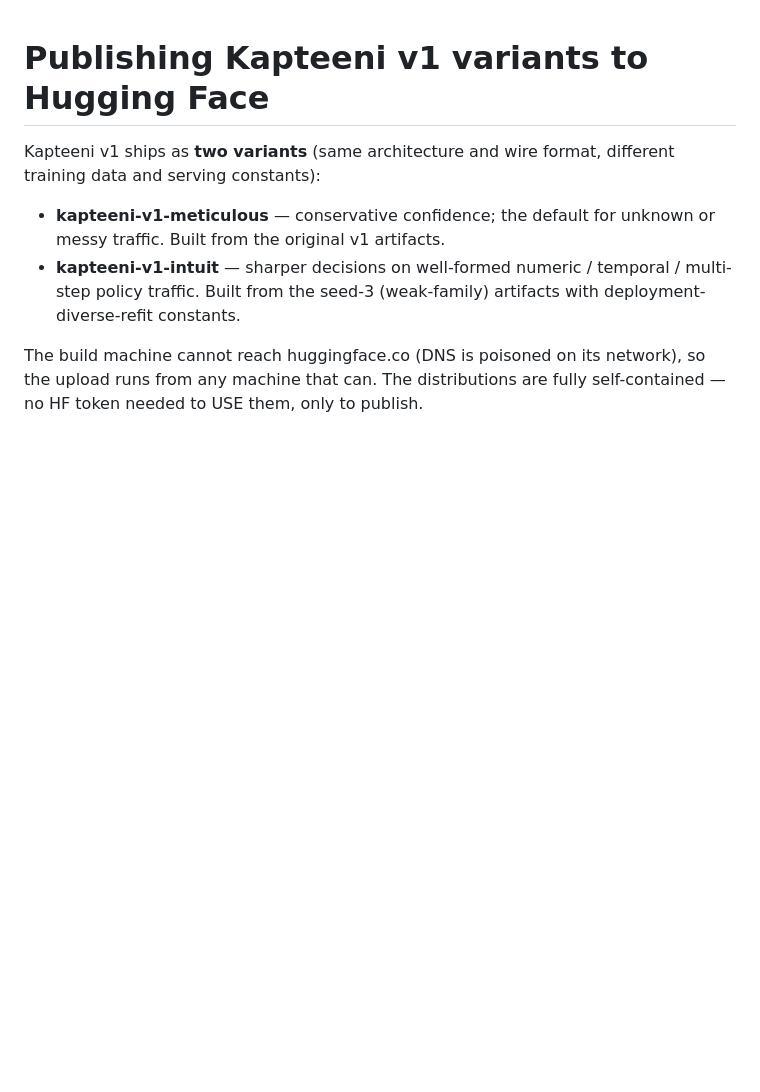
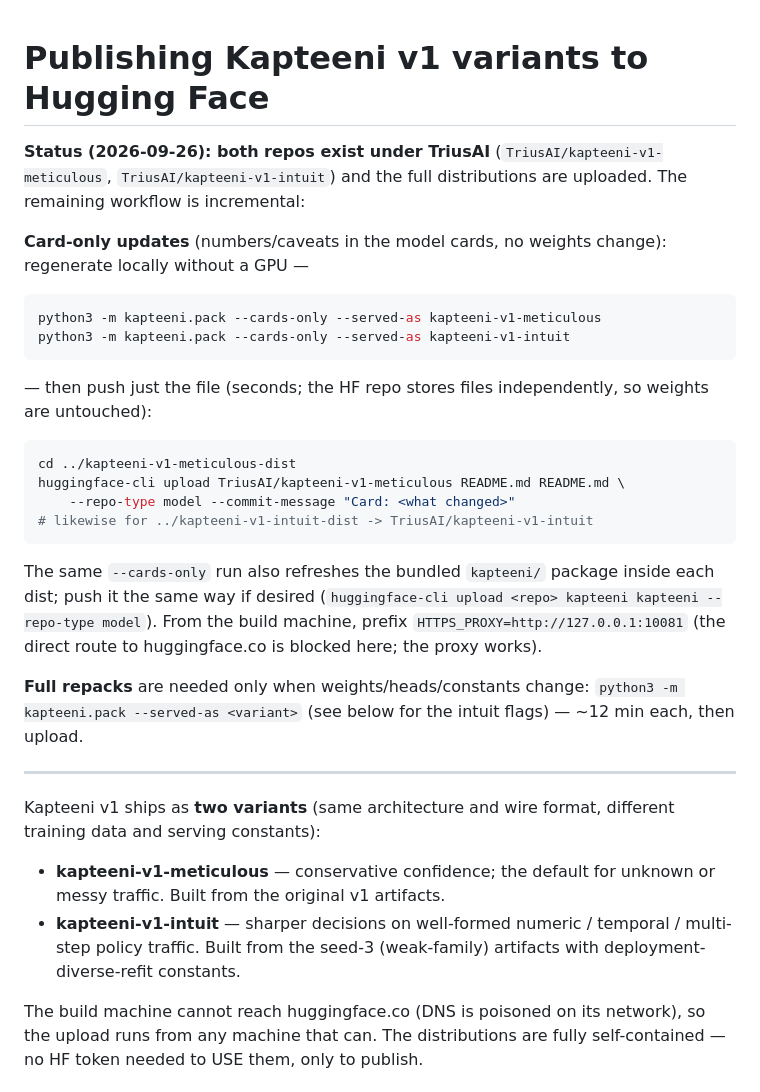
Before and after one commit to TriusAI/Kapteeni, a Markdown page: docs/PUBLISH-HF.md, the part around the change. Rendered like a GitHub page; blank space fills up the shorter version.

Commit message:
PUBLISH-HF.md: repos live under TriusAI; document card-only workflow

````diff
--- a/docs/PUBLISH-HF.md
+++ b/docs/PUBLISH-HF.md
@@ -1,4 +1,38 @@
 # Publishing Kapteeni v1 variants to Hugging Face
+
+**Status (2026-09-26): both repos exist under TriusAI**
+(`TriusAI/kapteeni-v1-meticulous`, `TriusAI/kapteeni-v1-intuit`) and the
+full distributions are uploaded. The remaining workflow is incremental:
+
+**Card-only updates** (numbers/caveats in the model cards, no weights
+change): regenerate locally without a GPU —
+
+```bash
+python3 -m kapteeni.pack --cards-only --served-as kapteeni-v1-meticulous
+python3 -m kapteeni.pack --cards-only --served-as kapteeni-v1-intuit
+```
+
+— then push just the file (seconds; the HF repo stores files
+independently, so weights are untouched):
+
+```bash
+cd ../kapteeni-v1-meticulous-dist
+huggingface-cli upload TriusAI/kapteeni-v1-meticulous README.md README.md \
+    --repo-type model --commit-message "Card: <what changed>"
+# likewise for ../kapteeni-v1-intuit-dist -> TriusAI/kapteeni-v1-intuit
+```
+
+The same `--cards-only` run also refreshes the bundled `kapteeni/`
+package inside each dist; push it the same way if desired
+(`huggingface-cli upload <repo> kapteeni kapteeni --repo-type model`).
+From the build machine, prefix `HTTPS_PROXY=http://127.0.0.1:10081`
+(the direct route to huggingface.co is blocked here; the proxy works).
+
+**Full repacks** are needed only when weights/heads/constants change:
+`python3 -m kapteeni.pack --served-as <variant>` (see below for the
+intuit flags) — ~12 min each, then upload.
+
+---
 
 Kapteeni v1 ships as **two variants** (same architecture and wire format,
 different training data and serving constants):
````
